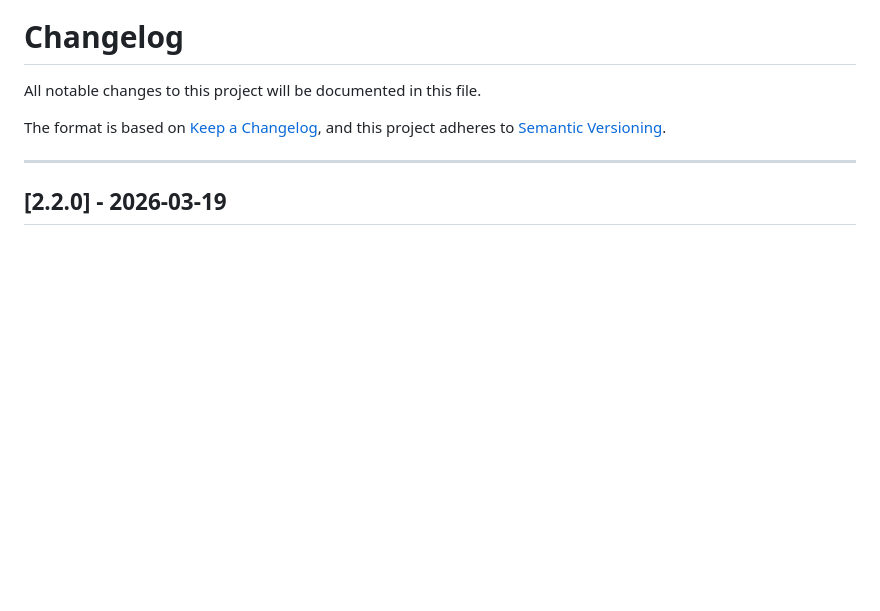
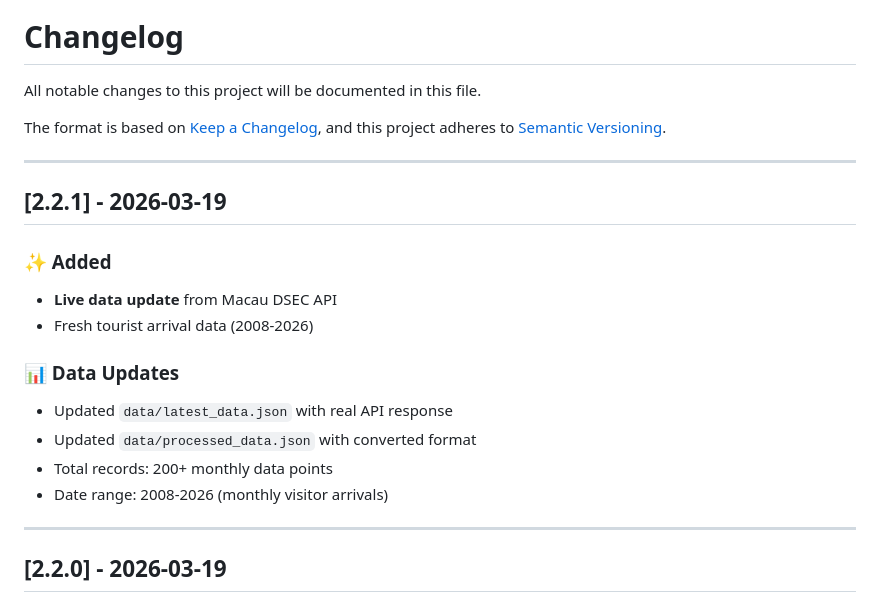
Before and after one commit to john-fb-agent/macao-tourist-stats, a Markdown page: docs/CHANGELOG.md, the part around the change. GitHub-like rendering; blank space fills up the shorter version.

Commit message:
docs: Update CHANGELOG for v2.2.1 (live data update)

```diff
--- a/docs/CHANGELOG.md
+++ b/docs/CHANGELOG.md
@@ -4,6 +4,20 @@ All notable changes to this project will be documented in this file.
 
 The format is based on [Keep a Changelog](https://keepachangelog.com/en/1.0.0/),
 and this project adheres to [Semantic Versioning](https://semver.org/spec/v2.0.0.html).
+
+---
+
+## [2.2.1] - 2026-03-19
+
+### ✨ Added
+- **Live data update** from Macau DSEC API
+- Fresh tourist arrival data (2008-2026)
+
+### 📊 Data Updates
+- Updated `data/latest_data.json` with real API response
+- Updated `data/processed_data.json` with converted format
+- Total records: 200+ monthly data points
+- Date range: 2008-2026 (monthly visitor arrivals)
 
 ---
 
```
